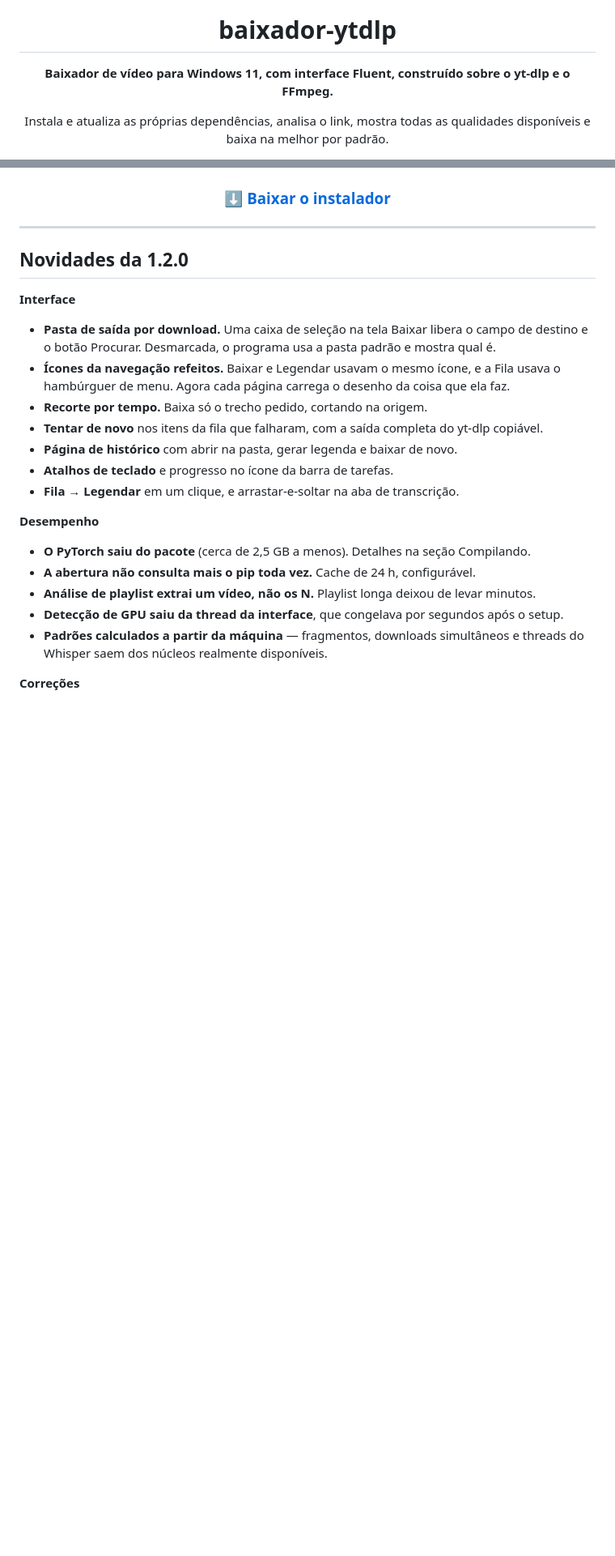
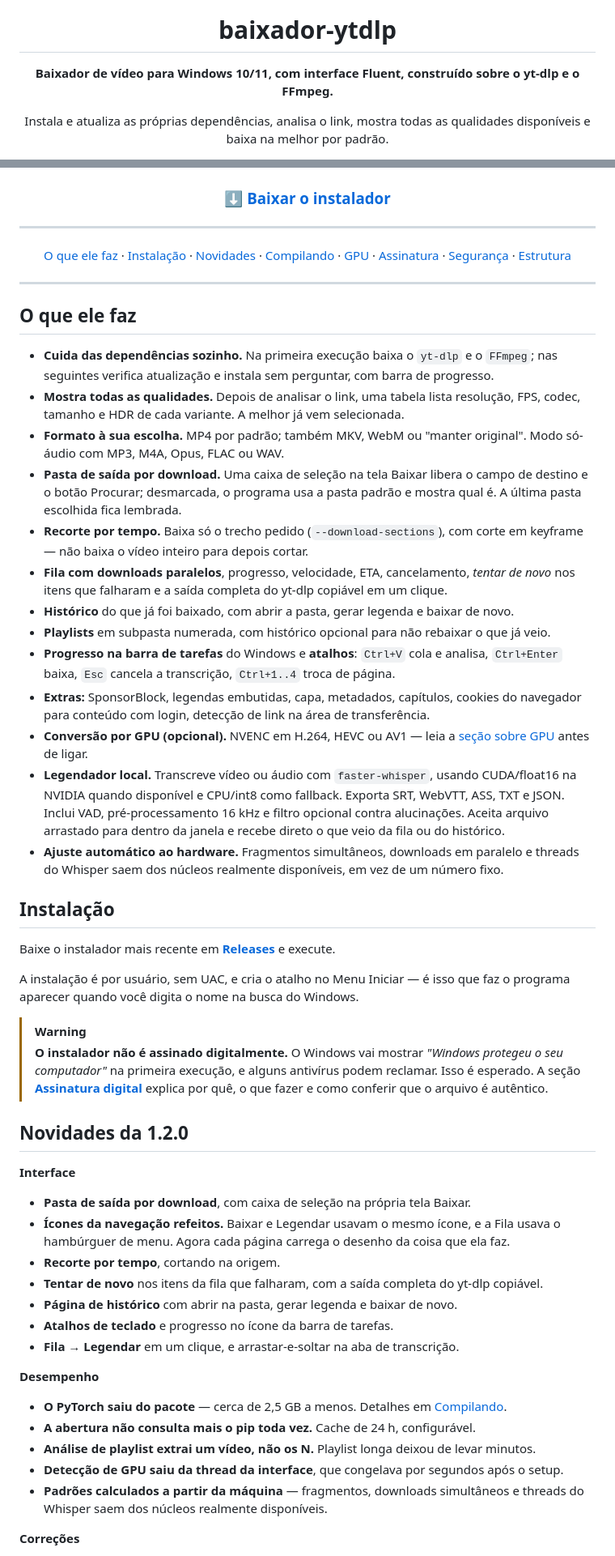
Before and after one commit to NoThinkpls/baixador-ytdlp, a Markdown page: README.md, 2 parts joined by grey strips. Shown at 81% size. GitHub-like rendering; blank space fills up the shorter version.

Commit message:
README: índice, alertas nativos e correção das afirmações sobre o Actions

```diff
--- a/README.md
+++ b/README.md
@@ -4,7 +4,7 @@
 
 # baixador-ytdlp
 
-**Baixador de vídeo para Windows 11, com interface Fluent, construído sobre o yt-dlp e o FFmpeg.**
+**Baixador de vídeo para Windows 10/11, com interface Fluent, construído sobre o yt-dlp e o FFmpeg.**
 
 Instala e atualiza as próprias dependências, analisa o link, mostra todas as qualidades
 disponíveis e baixa na melhor por padrão.
@@ -18,25 +18,78 @@ disponíveis e baixa na melhor por padrão.
 
 </div>
 
-<!--
-  Dica: para colocar o print da janela aqui, abra uma issue nova no próprio
-  repositório, arraste a imagem para dentro da caixa de comentário e copie a URL
-  que o GitHub gera. Cole abaixo e feche a issue sem publicar.
-
-  <p align="center"><img src="URL_DA_IMAGEM" width="820" alt="Tela principal"></p>
--->
+<!-- Para colocar um print aqui: abra uma issue nova, arraste a imagem para a caixa de
+     comentário, copie a URL que o GitHub gera e cole abaixo. Feche a issue sem publicar.
+     <p align="center"><img src="URL_DA_IMAGEM" width="820" alt="Tela principal"></p> -->
 
 ---
+
+<div align="center">
+
+[O que ele faz](#o-que-ele-faz) ·
+[Instalação](#instalação) ·
+[Novidades](#novidades-da-120) ·
+[Compilando](#compilando) ·
+[GPU](#sobre-a-gpu) ·
+[Assinatura](#assinatura-digital-e-o-aviso-do-windows) ·
+[Segurança](#notas-de-segurança) ·
+[Estrutura](#estrutura)
+
+</div>
+
+---
+
+## O que ele faz
+
+- **Cuida das dependências sozinho.** Na primeira execução baixa o `yt-dlp` e o `FFmpeg`;
+  nas seguintes verifica atualização e instala sem perguntar, com barra de progresso.
+- **Mostra todas as qualidades.** Depois de analisar o link, uma tabela lista resolução,
+  FPS, codec, tamanho e HDR de cada variante. A melhor já vem selecionada.
+- **Formato à sua escolha.** MP4 por padrão; também MKV, WebM ou "manter original".
+  Modo só-áudio com MP3, M4A, Opus, FLAC ou WAV.
+- **Pasta de saída por download.** Uma caixa de seleção na tela Baixar libera o campo de
+  destino e o botão Procurar; desmarcada, o programa usa a pasta padrão e mostra qual é.
+  A última pasta escolhida fica lembrada.
+- **Recorte por tempo.** Baixa só o trecho pedido (`--download-sections`), com corte em
+  keyframe — não baixa o vídeo inteiro para depois cortar.
+- **Fila com downloads paralelos**, progresso, velocidade, ETA, cancelamento, *tentar de
+  novo* nos itens que falharam e a saída completa do yt-dlp copiável em um clique.
+- **Histórico** do que já foi baixado, com abrir a pasta, gerar legenda e baixar de novo.
+- **Playlists** em subpasta numerada, com histórico opcional para não rebaixar o que já veio.
+- **Progresso na barra de tarefas** do Windows e **atalhos**: `Ctrl+V` cola e analisa,
+  `Ctrl+Enter` baixa, `Esc` cancela a transcrição, `Ctrl+1..4` troca de página.
+- **Extras:** SponsorBlock, legendas embutidas, capa, metadados, capítulos, cookies do
+  navegador para conteúdo com login, detecção de link na área de transferência.
+- **Conversão por GPU (opcional).** NVENC em H.264, HEVC ou AV1 — leia a
+  [seção sobre GPU](#sobre-a-gpu) antes de ligar.
+- **Legendador local.** Transcreve vídeo ou áudio com `faster-whisper`, usando CUDA/float16
+  na NVIDIA quando disponível e CPU/int8 como fallback. Exporta SRT, WebVTT, ASS, TXT e JSON.
+  Inclui VAD, pré-processamento 16 kHz e filtro opcional contra alucinações. Aceita arquivo
+  arrastado para dentro da janela e recebe direto o que veio da fila ou do histórico.
+- **Ajuste automático ao hardware.** Fragmentos simultâneos, downloads em paralelo e threads
+  do Whisper saem dos núcleos realmente disponíveis, em vez de um número fixo.
+
+## Instalação
+
+Baixe o instalador mais recente em **[Releases](../../releases)** e execute.
+
+A instalação é por usuário, sem UAC, e cria o atalho no Menu Iniciar — é isso que faz o
+programa aparecer quando você digita o nome na busca do Windows.
+
+> [!WARNING]
+> **O instalador não é assinado digitalmente.** O Windows vai mostrar *"Windows protegeu o
+> seu computador"* na primeira execução, e alguns antivírus podem reclamar. Isso é esperado.
+> A seção **[Assinatura digital](#assinatura-digital-e-o-aviso-do-windows)** explica por quê,
+> o que fazer e como conferir que o arquivo é autêntico.
 
 ## Novidades da 1.2.0
 
 **Interface**
 
-- **Pasta de saída por download.** Uma caixa de seleção na tela Baixar libera o campo de
-  destino e o botão Procurar. Desmarcada, o programa usa a pasta padrão e mostra qual é.
+- **Pasta de saída por download**, com caixa de seleção na própria tela Baixar.
 - **Ícones da navegação refeitos.** Baixar e Legendar usavam o mesmo ícone, e a Fila usava o
   hambúrguer de menu. Agora cada página carrega o desenho da coisa que ela faz.
-- **Recorte por tempo.** Baixa só o trecho pedido, cortando na origem.
+- **Recorte por tempo**, cortando na origem.
 - **Tentar de novo** nos itens da fila que falharam, com a saída completa do yt-dlp copiável.
 - **Página de histórico** com abrir na pasta, gerar legenda e baixar de novo.
 - **Atalhos de teclado** e progresso no ícone da barra de tarefas.
@@ -44,7 +97,7 @@ disponíveis e baixa na melhor por padrão.
 
 **Desempenho**
 
-- **O PyTorch saiu do pacote** (cerca de 2,5 GB a menos). Detalhes na seção Compilando.
+- **O PyTorch saiu do pacote** — cerca de 2,5 GB a menos. Detalhes em [Compilando](#compilando).
 - **A abertura não consulta mais o pip toda vez.** Cache de 24 h, configurável.
 - **Análise de playlist extrai um vídeo, não os N.** Playlist longa deixou de levar minutos.
 - **Detecção de GPU saiu da thread da interface**, que congelava por segundos após o setup.
```
Also changed, not shown: other parts of README.md (+70 -102 lines).
